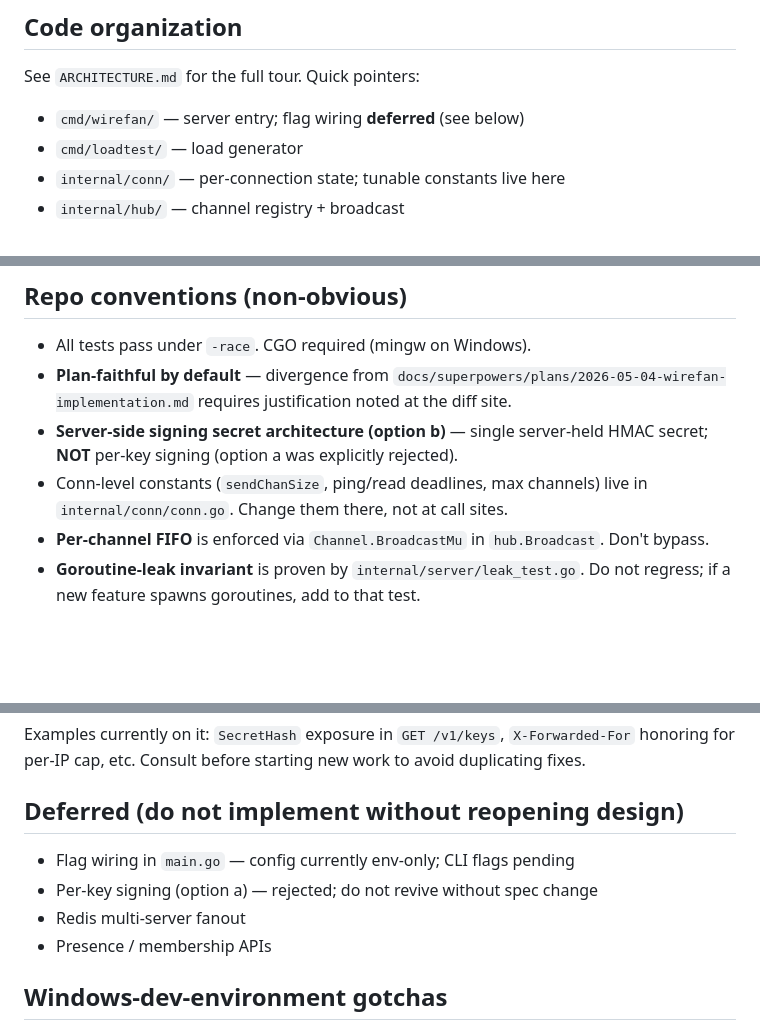
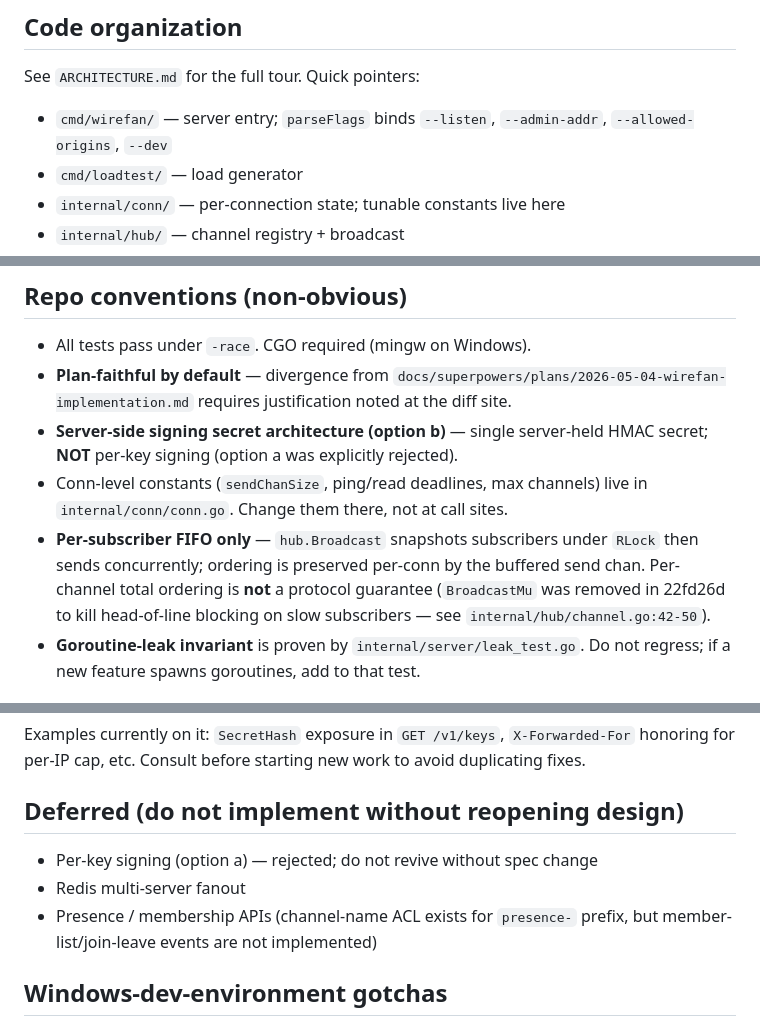
Before and after one commit to EthanY33/wirefan, a Markdown page: CLAUDE.md, 3 parts joined by grey strips. Drawn GitHub-style; blank space fills up the shorter version.

Commit message:
docs: sync CLAUDE.md with current invariants and flag state
Drop stale "flag wiring deferred" claim (parseFlags shipped with
--allowed-origins enforcement) and rewrite the per-channel FIFO note
to match the actual invariant after 22fd26d: per-subscriber FIFO via
buffered send-chan, no per-channel total ordering.

```diff
--- a/CLAUDE.md
+++ b/CLAUDE.md
@@ -33,7 +33,7 @@ make bench                      # benchmark suite (see docs/BENCHMARKS.md)
 
 See `ARCHITECTURE.md` for the full tour. Quick pointers:
 
-- `cmd/wirefan/` — server entry; flag wiring **deferred** (see below)
+- `cmd/wirefan/` — server entry; `parseFlags` binds `--listen`, `--admin-addr`, `--allowed-origins`, `--dev`
 - `cmd/loadtest/` — load generator
 - `internal/conn/` — per-connection state; tunable constants live here
 - `internal/hub/` — channel registry + broadcast
@@ -48,7 +48,7 @@ See `ARCHITECTURE.md` for the full tour. Quick pointers:
 - **Plan-faithful by default** — divergence from `docs/superpowers/plans/2026-05-04-wirefan-implementation.md` requires justification noted at the diff site.
 - **Server-side signing secret architecture (option b)** — single server-held HMAC secret; **NOT** per-key signing (option a was explicitly rejected).
 - Conn-level constants (`sendChanSize`, ping/read deadlines, max channels) live in `internal/conn/conn.go`. Change them there, not at call sites.
-- **Per-channel FIFO** is enforced via `Channel.BroadcastMu` in `hub.Broadcast`. Don't bypass.
+- **Per-subscriber FIFO only** — `hub.Broadcast` snapshots subscribers under `RLock` then sends concurrently; ordering is preserved per-conn by the buffered send chan. Per-channel total ordering is **not** a protocol guarantee (`BroadcastMu` was removed in 22fd26d to kill head-of-line blocking on slow subscribers — see `internal/hub/channel.go:42-50`).
 - **Goroutine-leak invariant** is proven by `internal/server/leak_test.go`. Do not regress; if a new feature spawns goroutines, add to that test.
 
 ## Active hardening backlog
@@ -63,10 +63,9 @@ Examples currently on it: `SecretHash` exposure in `GET /v1/keys`, `X-Forwarded-
 
 ## Deferred (do not implement without reopening design)
 
-- Flag wiring in `main.go` — config currently env-only; CLI flags pending
 - Per-key signing (option a) — rejected; do not revive without spec change
 - Redis multi-server fanout
-- Presence / membership APIs
+- Presence / membership APIs (channel-name ACL exists for `presence-` prefix, but member-list/join-leave events are not implemented)
 
 ## Windows-dev-environment gotchas
 
```
